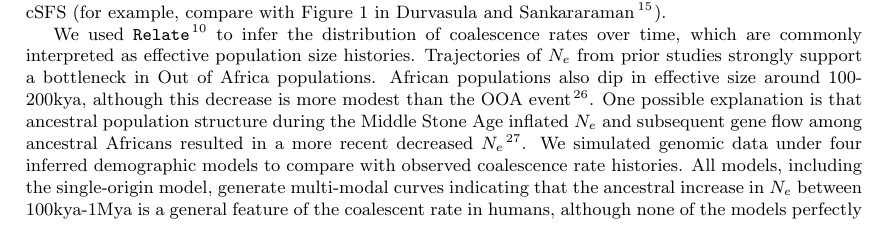
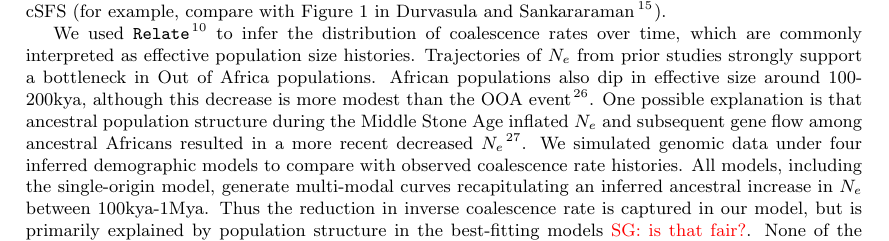
Before and after one commit to apragsdale/african-structure-paper, a LaTeX document (paper.tex): part of page 6 of 12 before the commit and part of page 6 of 13 after it, cut so that both start at the same text. Compiled offline with pdfLaTeX.

Commit message:
edited relate conclusions

```diff
--- a/paper.tex
+++ b/paper.tex
@@ -439,7 +439,7 @@ decreased $N_e$ \citep{Mazet2016-wn}.
 %approaches have not been published.
 We simulated genomic data under four inferred demographic models to compare
 with observed coalescence rate histories. All models, including the
-single-origin model, generate multi-modal curves indicating that the ancestral
-increase in $N_e$ between 100kya-1Mya is a general feature of the coalescent
-rate in humans, although none of the models perfectly match the exact timing of
-the early fluctuations in $N_e$ observed in the data.
+single-origin model, generate multi-modal curves recapitulating an inferred ancestral
+increase in $N_e$ between 100kya-1Mya. Thus the reduction in inverse coalescence rate
+is captured in our model, but is primarily explained by population structure in the best-fitting models \sgcomment{is that fair?}.
+None of the models perfectly match the exact timing of
```
Also changed, not shown: paper.tex (6 more changed lines).
